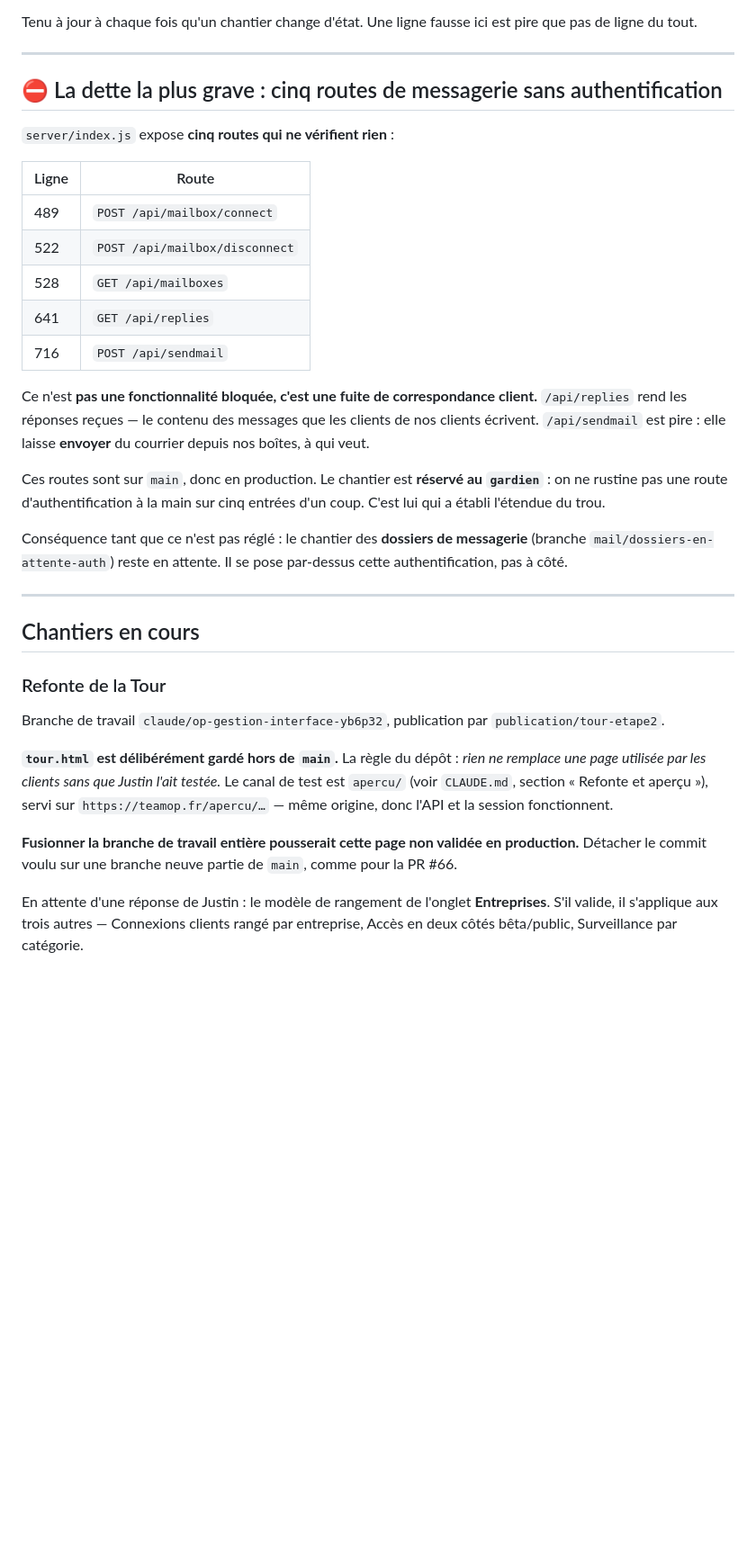
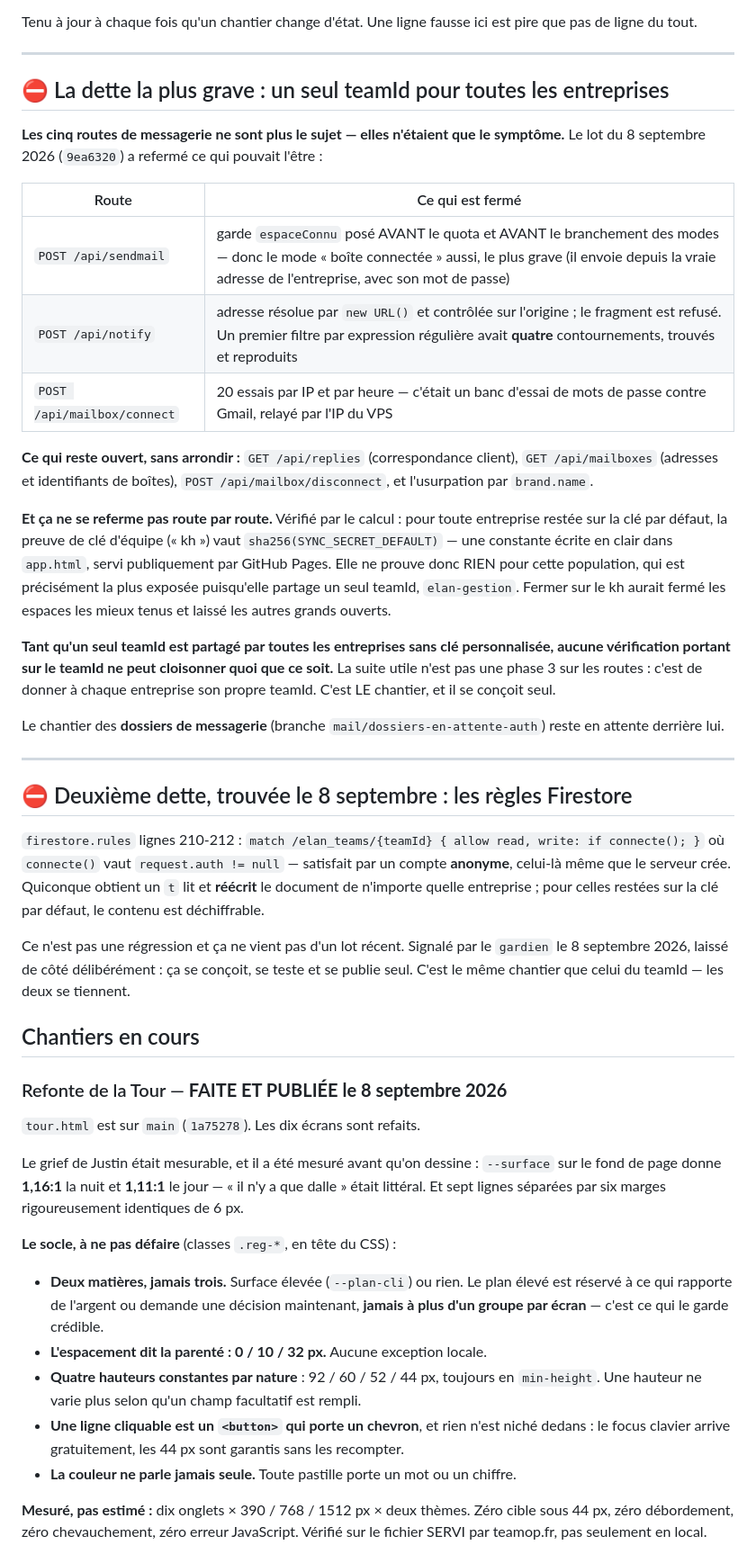
Before and after one commit to justino17-cmd/elangestion.github.io, a Markdown page: REPRISE.md, the part around one of its changes. Shown at 90% size. Drawn GitHub-style; blank space fills up the shorter version.

Commit message:
REPRISE.md : trois chantiers changent d'état, deux dettes se reformulent
Une ligne fausse ici est pire que pas de ligne du tout, et trois de ces
lignes étaient devenues fausses aujourd'hui.

- **La Tour n'est plus « délibérément gardée hors de main »** : elle y est
  depuis ce soir. La fiche disait le contraire, et disait aussi qu'on
  attendait une réponse de Justin sur le modèle de rangement d'Entreprises —
  elle est venue, et les dix écrans sont faits. Le socle est écrit ici pour
  qu'on ne le défasse pas par accident, avec les deux pièges rencontrés
  (collision de préfixe entre écrans, une classe déclarée en trois endroits).
- **La suppression totale est faite et publiée**, avec ce qu'elle NE
  supprime pas et pourquoi : OP MESSAGES, décision de Justin. Une version
  antérieure du texte disait « à supprimer à part », ce qui invitait au
  contraire — c'est écrit pour ne pas la réintroduire. Et la limite connue :
  pour un espace hors annuaire, les archives de courrier ne sont pas purgées
  faute d'adresse.
- **Les cinq routes de messagerie n'étaient que le symptôme.** Trois sont
  refermées ; ce qui reste ne se ferme pas route par route, parce que la
  preuve de clé d'équipe vaut une constante publiée dans app.html pour toute
  entreprise restée sur la clé par défaut. Le vrai chantier est de donner à
  chaque entreprise son propre teamId, et la fiche le dit maintenant à la
  place d'une liste de cinq lignes qui laissait croire à cinq correctifs.
- **Une deuxième dette entre**, trouvée par le gardien aujourd'hui :
  firestore.rules 210-212 laisse un compte anonyme lire ET réécrire le
  document de n'importe quelle entreprise. Ce n'est pas une régression, ça ne
  vient d'aucun lot récent, et ça se publie seul — mais ça ne devait pas
  rester dans la seule mémoire d'une conversation qui va se fermer.
- **Les deux skills de dessin ne sont plus « pas encore ouverts »** : ils ont
  servi. Ce que la Tour en a tiré est noté pour le jour où app.html y
  viendra — avec l'avertissement que ce n'est pas le même budget.

Co-Authored-By: Claude Opus 5 <noreply@anthropic.com>
Claude-Session: https://claude.ai/code/session_01NRJabe45K3GBb2hJekfz9v

```diff
--- a/REPRISE.md
+++ b/REPRISE.md
@@ -13,48 +13,71 @@ de ligne du tout.
 
 ---
 
-## ⛔ La dette la plus grave : cinq routes de messagerie sans authentification
+## ⛔ La dette la plus grave : un seul teamId pour toutes les entreprises
 
-`server/index.js` expose **cinq routes qui ne vérifient rien** :
+**Les cinq routes de messagerie ne sont plus le sujet — elles n'étaient que le symptôme.**
+Le lot du 8 septembre 2026 (`9ea6320`) a refermé ce qui pouvait l'être :
 
-| Ligne | Route |
+| Route | Ce qui est fermé |
 |---|---|
-| 489 | `POST /api/mailbox/connect` |
-| 522 | `POST /api/mailbox/disconnect` |
-| 528 | `GET /api/mailboxes` |
-| 641 | `GET /api/replies` |
-| 716 | `POST /api/sendmail` |
+| `POST /api/sendmail` | garde `espaceConnu` posé AVANT le quota et AVANT le branchement des modes — donc le mode « boîte connectée » aussi, le plus grave (il envoie depuis la vraie adresse de l'entreprise, avec son mot de passe) |
+| `POST /api/notify` | adresse résolue par `new URL()` et contrôlée sur l'origine ; le fragment est refusé. Un premier filtre par expression régulière avait **quatre** contournements, trouvés et reproduits |
+| `POST /api/mailbox/connect` | 20 essais par IP et par heure — c'était un banc d'essai de mots de passe contre Gmail, relayé par l'IP du VPS |
 
-Ce n'est **pas une fonctionnalité bloquée, c'est une fuite de correspondance client.**
-`/api/replies` rend les réponses reçues — le contenu des messages que les clients de nos
-clients écrivent. `/api/sendmail` est pire : elle laisse **envoyer** du courrier depuis nos
-boîtes, à qui veut.
+**Ce qui reste ouvert, sans arrondir :** `GET /api/replies` (correspondance client),
+`GET /api/mailboxes` (adresses et identifiants de boîtes), `POST /api/mailbox/disconnect`,
+et l'usurpation par `brand.name`.
 
-Ces routes sont sur `main`, donc en production. Le chantier est **réservé au `gardien`** : on
-ne rustine pas une route d'authentification à la main sur cinq entrées d'un coup. C'est lui
-qui a établi l'étendue du trou.
+**Et ça ne se referme pas route par route.** Vérifié par le calcul : pour toute entreprise
+restée sur la clé par défaut, la preuve de clé d'équipe (« kh ») vaut
+`sha256(SYNC_SECRET_DEFAULT)` — une constante écrite en clair dans `app.html`, servi
+publiquement par GitHub Pages. Elle ne prouve donc RIEN pour cette population, qui est
+précisément la plus exposée puisqu'elle partage un seul teamId, `elan-gestion`. Fermer sur
+le kh aurait fermé les espaces les mieux tenus et laissé les autres grands ouverts.
 
-Conséquence tant que ce n'est pas réglé : le chantier des **dossiers de messagerie**
-(branche `mail/dossiers-en-attente-auth`) reste en attente. Il se pose par-dessus cette
-authentification, pas à côté.
+**Tant qu'un seul teamId est partagé par toutes les entreprises sans clé personnalisée,
+aucune vérification portant sur le teamId ne peut cloisonner quoi que ce soit.** La suite
+utile n'est pas une phase 3 sur les routes : c'est de donner à chaque entreprise son propre
+teamId. C'est LE chantier, et il se conçoit seul.
+
+Le chantier des **dossiers de messagerie** (branche `mail/dossiers-en-attente-auth`) reste
+en attente derrière lui.
 
 ---
 
+## ⛔ Deuxième dette, trouvée le 8 septembre : les règles Firestore
+
+`firestore.rules` lignes 210-212 : `match /elan_teams/{teamId} { allow read, write: if connecte(); }`
+où `connecte()` vaut `request.auth != null` — satisfait par un compte **anonyme**, celui-là
+même que le serveur crée. Quiconque obtient un `t` lit et **réécrit** le document de
+n'importe quelle entreprise ; pour celles restées sur la clé par défaut, le contenu est
+déchiffrable.
+
+Ce n'est pas une régression et ça ne vient pas d'un lot récent. Signalé par le `gardien` le
+8 septembre 2026, laissé de côté délibérément : ça se conçoit, se teste et se publie seul.
+C'est le même chantier que celui du teamId — les deux se tiennent.
+
 ## Chantiers en cours
 
-### Refonte de la Tour
-Branche de travail `claude/op-gestion-interface-yb6p32`, publication par
-`publication/tour-etape2`.
+### Refonte de la Tour — **FAITE ET PUBLIÉE le 8 septembre 2026**
+`tour.html` est sur `main` (`1a75278`). Les dix écrans sont refaits.
 
-**`tour.html` est délibérément gardé hors de `main`.** La règle du dépôt : *rien ne remplace
-une page utilisée par les clients sans que Justin l'ait testée.* Le canal de test est
-`apercu/` (voir `CLAUDE.md`, section « Refonte et aperçu »), servi sur
-`https://teamop.fr/apercu/…` — même origine, donc l'API et la session fonctionnent.
+Le grief de Justin était mesurable, et il a été mesuré avant qu'on dessine : `--surface` sur
+le fond de page donne **1,16:1** la nuit et **1,11:1** le jour — « il n'y a que dalle » était
+littéral. Et sept lignes séparées par six marges rigoureusement identiques de 6 px.
 
-**Fusionner la branche de travail entière pousserait cette page non validée en production.**
-Détacher le commit voulu sur une branche neuve partie de `main`, comme pour la PR #66.
+**Le socle, à ne pas défaire** (classes `.reg-*`, en tête du CSS) :
+- **Deux matières, jamais trois.** Surface élevée (`--plan-cli`) ou rien. Le plan élevé est
+  réservé à ce qui rapporte de l'argent ou demande une décision maintenant, **jamais à plus
+  d'un groupe par écran** — c'est ce qui le garde crédible.
+- **L'espacement dit la parenté : 0 / 10 / 32 px.** Aucune exception locale.
+- **Quatre hauteurs constantes par nature** : 92 / 60 / 52 / 44 px, toujours en `min-height`.
+  Une hauteur ne varie plus selon qu'un champ facultatif est rempli.
+- **Une ligne cliquable est un `<button>` qui porte un chevron**, et rien n'est niché dedans :
+  le focus clavier arrive gratuitement, les 44 px sont garantis sans les recompter.
+- **La couleur ne parle jamais seule.** Toute pastille porte un mot ou un chiffre.
 
-En attente d'une réponse de Justin : le modèle de rangement de l'onglet **Entreprises**. S'il
-valide, il s'applique aux trois autres — Connexions clients rangé par entreprise, Accès en
-deux côtés bêta/public, Surveillance par catégorie.
+**Mesuré, pas estimé :** dix onglets × 390 / 768 / 1512 px × deux thèmes. Zéro cible sous
+44 px, zéro débordement, zéro chevauchement, zéro erreur JavaScript. Vérifié sur le fichier
+SERVI par teamop.fr, pas seulement en local.
 
```
Also changed, not shown: other parts of REPRISE.md (+46 -3 lines).
